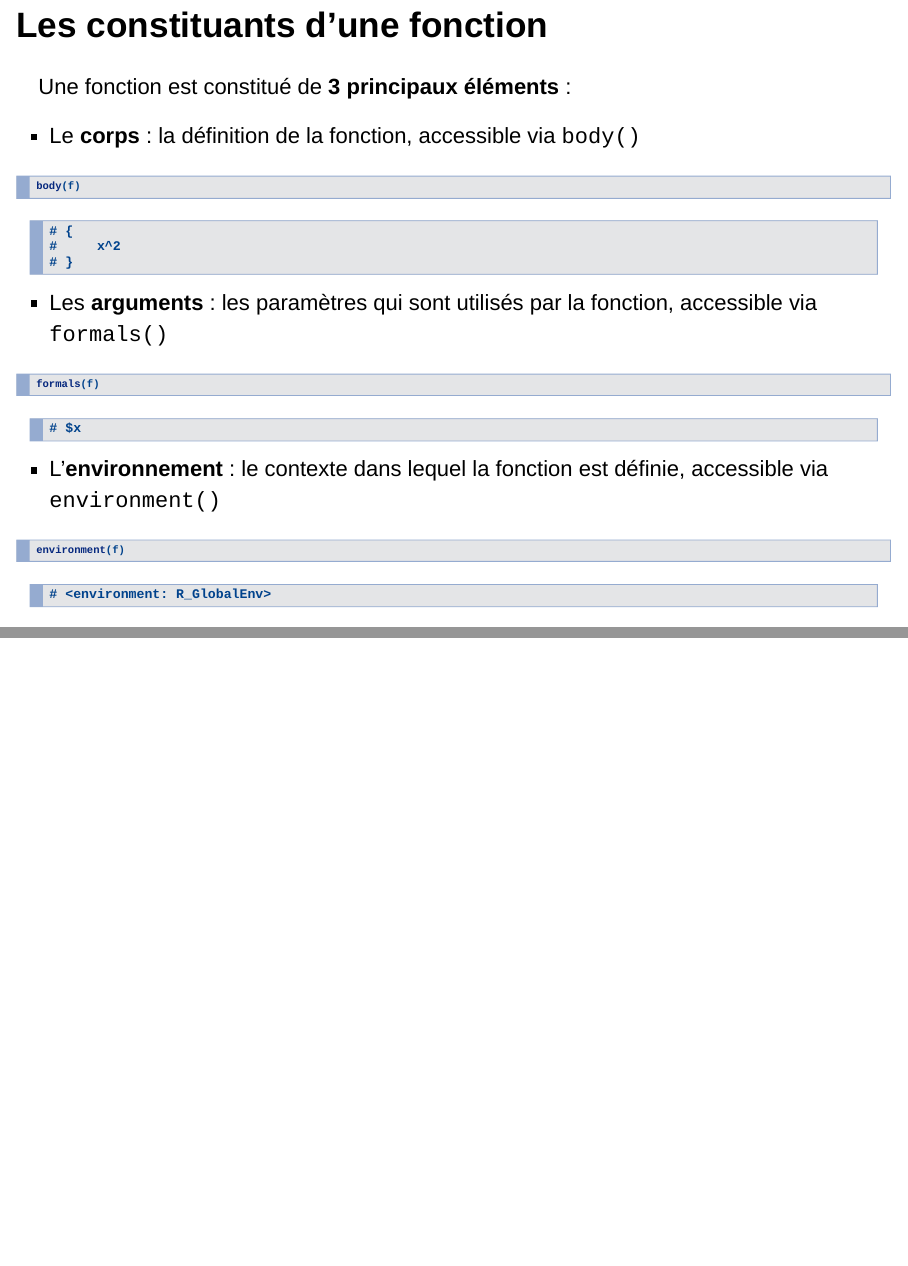
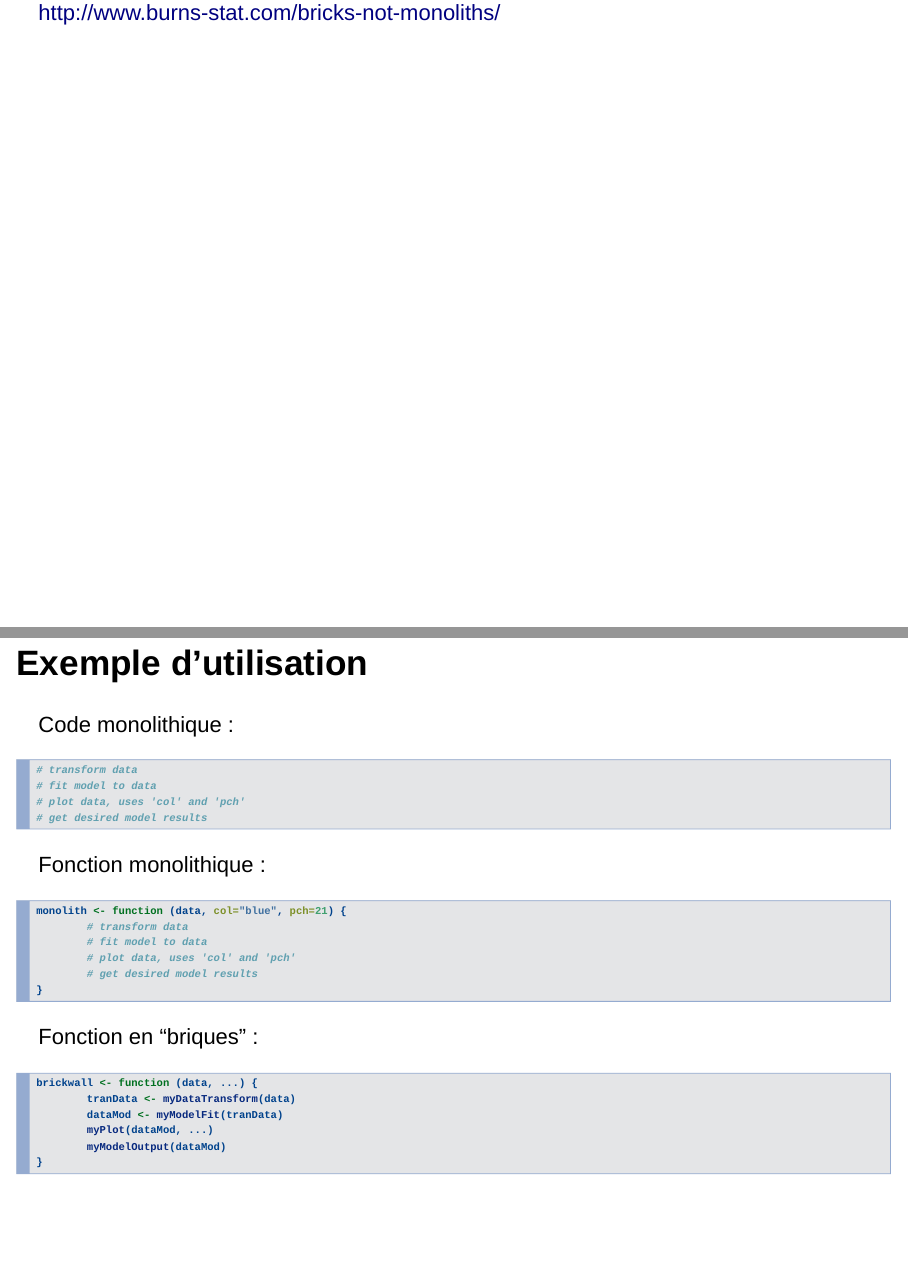
Before and after one commit to pierucci/r_internes, an R Markdown document (Cours_1_Les_fonctions.Rmd): pages 7 and 8 of 21 before the commit and pages 6 and 7 of 22 after it, joined at a grey line. Rendered offline with R 4.5, knitr and Pandoc, with nearby package versions; drawn as Slidy slides in place of the format the file asks for.

Commit message:
typos, exemple brickwall

````diff
--- a/Cours_1_Les_fonctions.Rmd
+++ b/Cours_1_Les_fonctions.Rmd
@@ -60,20 +62,55 @@ La correction d'un bug au niveau d'une fonction permet de corriger le problème
 
 Des outils type `debug()` permettent aussi d'explorer plus finement le comportement d'une fonction, et de trouver souvent la source d'un problème.
 
+[http://www.burns-stat.com/bricks-not-monoliths/](http://www.burns-stat.com/bricks-not-monoliths/)
+
+## Exemple d'utilisation {.reduceCode}
+
+Code monolithique :
+
+```{r}
+# transform data
+# fit model to data
+# plot data, uses 'col' and 'pch'
+# get desired model results
+```
+
+Fonction monolithique :
+
+```{r}
+monolith <- function (data, col="blue", pch=21) {
+        # transform data
+        # fit model to data
+        # plot data, uses 'col' and 'pch'
+        # get desired model results
+}
+```
+
+Fonction en "briques" :
+
+```{r}
+brickwall <- function (data, ...) {
+        tranData <- myDataTransform(data)
+        dataMod <- myModelFit(tranData)
+        myPlot(dataMod, ...)
+        myModelOutput(dataMod)
+}
+```
 
 ## Les constituants d'une fonction {.reduceCode}
+
 Une fonction est constitué de **3 principaux éléments** :
 
 - Le **corps** : la définition de la fonction, accessible via `body()`
-```{r echo=TRUE}
+```{r}
 body(f)
 ```
 - Les **arguments** : les paramètres qui sont utilisés par la fonction, accessible via `formals()`
-```{r echo=TRUE}
+```{r}
 formals(f)
 ```
 - L'**environnement** : le contexte dans lequel la fonction est définie, accessible via `environment()`
-```{r echo=TRUE}
+```{r}
 environment(f)
 ```
 
````
Also changed, not shown: Cours_1_Les_fonctions.html, Cours_1_Les_fonctions.Rmd (4 more changed lines).
